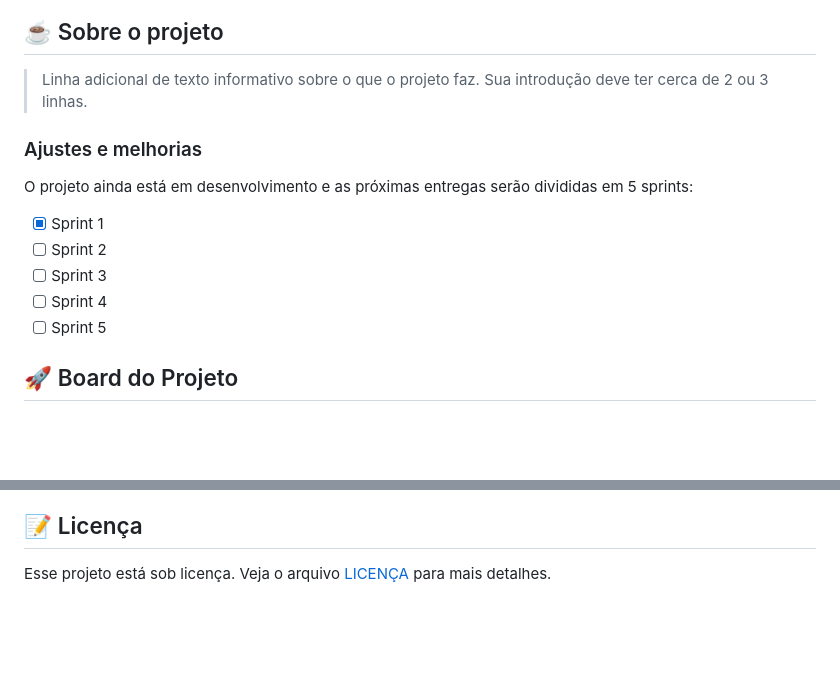
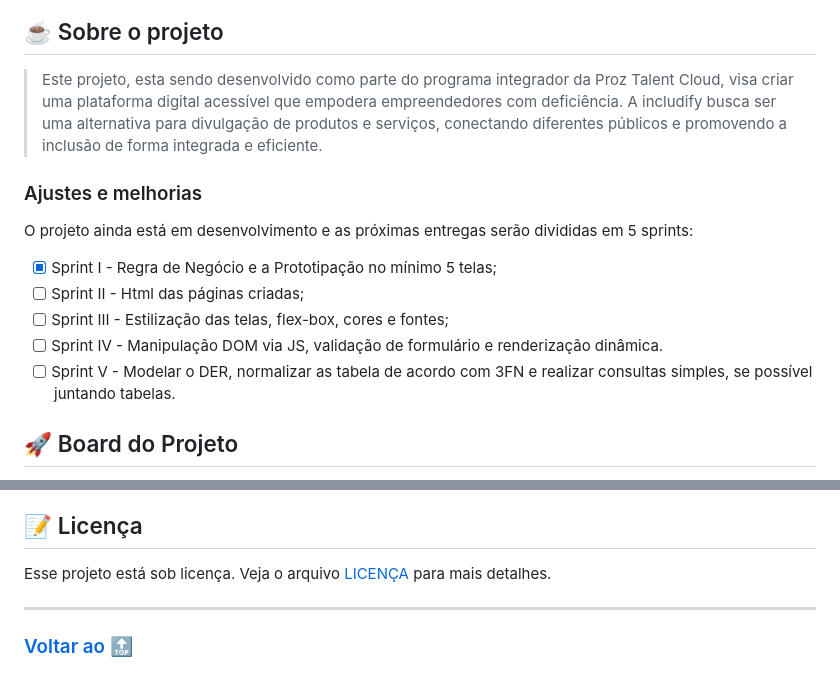
Before and after one commit to LeonardoReis86/Includify, a Markdown page: README.md, 2 parts joined by grey strips. GitHub-like rendering; blank space fills up the shorter version.

Commit message:
Docs: Atualização da descrição do projeto e divisão em Sprints

```diff
--- a/README.md
+++ b/README.md
@@ -8,17 +10,17 @@
 <img src="imagem.png" alt="Exemplo imagem">
 
 ## ☕ Sobre o projeto
-> Linha adicional de texto informativo sobre o que o projeto faz. Sua introdução deve ter cerca de 2 ou 3 linhas.
+> Este projeto, esta sendo desenvolvido como parte do programa integrador da Proz Talent Cloud, visa criar uma plataforma digital acessível que empodera empreendedores com deficiência. A includify busca ser uma alternativa para divulgação de produtos e serviços,  conectando diferentes públicos e promovendo a inclusão de forma integrada e eficiente.
 
 ### Ajustes e melhorias
 
 O projeto ainda está em desenvolvimento e as próximas entregas serão divididas em 5 sprints:
 
-- [x] Sprint 1
-- [ ] Sprint 2
-- [ ] Sprint 3
-- [ ] Sprint 4
-- [ ] Sprint 5
+- [x] Sprint I - Regra de Negócio e a Prototipação no mínimo 5 telas;
+- [ ] Sprint II - Html das páginas criadas;
+- [ ] Sprint III - Estilização das telas, flex-box, cores e fontes;
+- [ ] Sprint IV - Manipulação DOM via JS, validação de formulário e renderização dinâmica.
+- [ ] Sprint V -  Modelar o DER, normalizar as tabela de acordo com 3FN e realizar consultas simples, se possível juntando tabelas.
 
 ## 🚀 Board do Projeto
 
@@ -54,3 +56,7 @@ Clone o projeto na janela que abriu com o seguinte comando:
 ## 📝 Licença
 
 Esse projeto está sob licença. Veja o arquivo [LICENÇA](LICENSE.md) para mais detalhes.
+
+---
+
+### [Voltar ao 🔝](#includify)
```
Also changed, not shown: other parts of README.md (+2 -0 lines).
